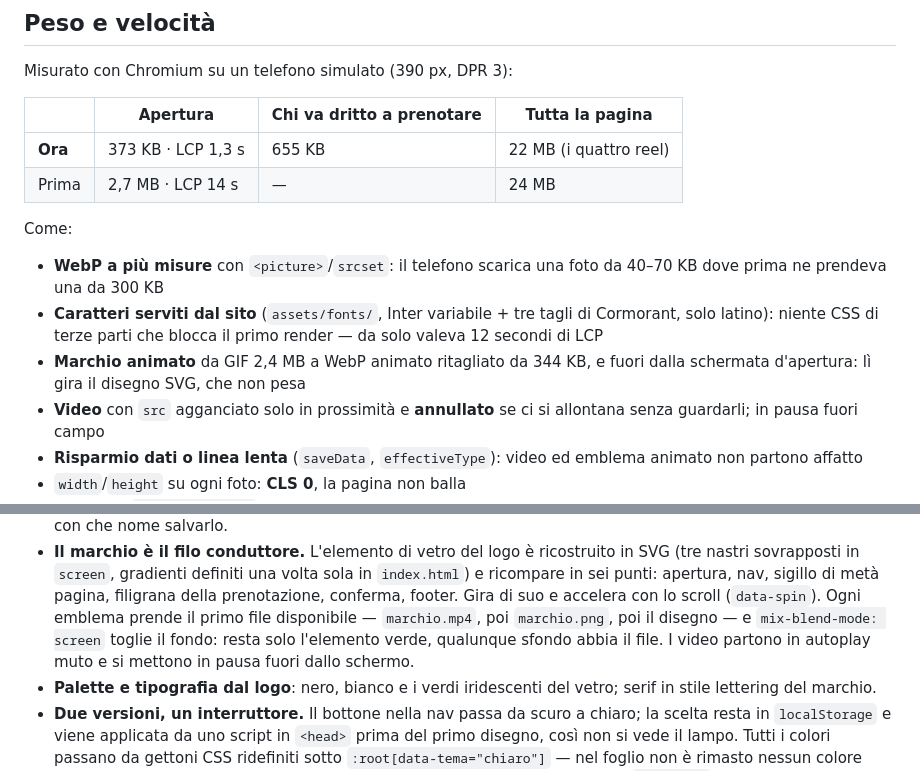
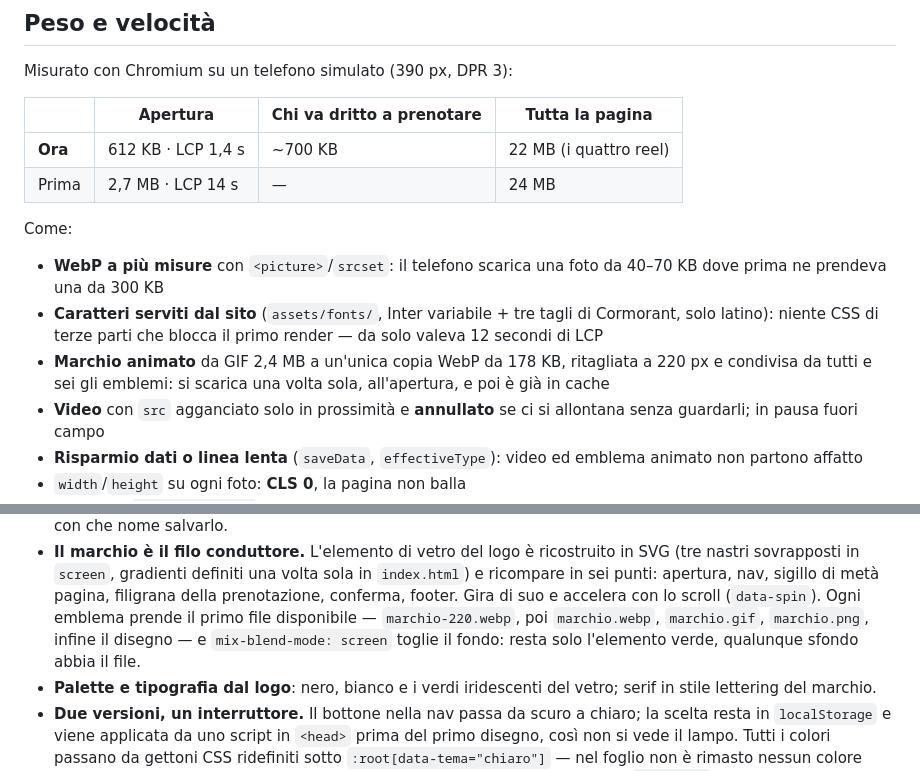
Before and after one commit to saliouuuuu/Hypehair, a Markdown page: README.md, 2 parts joined by grey strips. Rendered like a GitHub page.

Commit message:
Aggiorna guida e note tecniche con i numeri di adesso
Apertura 612 KB e LCP 1,4 s dopo l'unificazione del marchio, e la catena
dei file dell'emblema riscritta com'e' davvero.

Co-Authored-By: Claude Opus 5 <noreply@anthropic.com>
Claude-Session: https://claude.ai/code/session_01SkoAjg8rNknZsTo9cmwu8u

```diff
--- a/README.md
+++ b/README.md
@@ -35,7 +35,7 @@ Misurato con Chromium su un telefono simulato (390 px, DPR 3):
 
 | | Apertura | Chi va dritto a prenotare | Tutta la pagina |
 |---|---|---|---|
-| **Ora** | 373 KB · LCP 1,3 s | 655 KB | 22 MB (i quattro reel) |
+| **Ora** | 612 KB · LCP 1,4 s | ~700 KB | 22 MB (i quattro reel) |
 | Prima | 2,7 MB · LCP 14 s | — | 24 MB |
 
 Come:
@@ -45,8 +45,9 @@ Come:
 - **Caratteri serviti dal sito** (`assets/fonts/`, Inter variabile + tre
   tagli di Cormorant, solo latino): niente CSS di terze parti che blocca
   il primo render — da solo valeva 12 secondi di LCP
-- **Marchio animato** da GIF 2,4 MB a WebP animato ritagliato da 344 KB,
-  e fuori dalla schermata d'apertura: lì gira il disegno SVG, che non pesa
+- **Marchio animato** da GIF 2,4 MB a un'unica copia WebP da 178 KB,
+  ritagliata a 220 px e condivisa da tutti e sei gli emblemi: si scarica una
+  volta sola, all'apertura, e poi è già in cache
 - **Video** con `src` agganciato solo in prossimità e **annullato** se ci
   si allontana senza guardarli; in pausa fuori campo
 - **Risparmio dati o linea lenta** (`saveData`, `effectiveType`): video ed
@@ -76,10 +77,9 @@ Come:
   una volta sola in `index.html`) e ricompare in sei punti: apertura, nav,
   sigillo di metà pagina, filigrana della prenotazione, conferma, footer.
   Gira di suo e accelera con lo scroll (`data-spin`). Ogni emblema prende il
-  primo file disponibile — `marchio.mp4`, poi `marchio.png`, poi il disegno —
-  e `mix-blend-mode: screen` toglie il fondo: resta solo l'elemento verde,
-  qualunque sfondo abbia il file. I video partono in autoplay muto e si
-  mettono in pausa fuori dallo schermo.
+  primo file disponibile — `marchio-220.webp`, poi `marchio.webp`,
+  `marchio.gif`, `marchio.png`, infine il disegno — e `mix-blend-mode: screen`
+  toglie il fondo: resta solo l'elemento verde, qualunque sfondo abbia il file.
 - **Palette e tipografia dal logo**: nero, bianco e i verdi iridescenti del
   vetro; serif in stile lettering del marchio.
 - **Due versioni, un interruttore.** Il bottone nella nav passa da scuro a
```
Also changed, not shown: GUIDA.md (+2 -2 lines).
